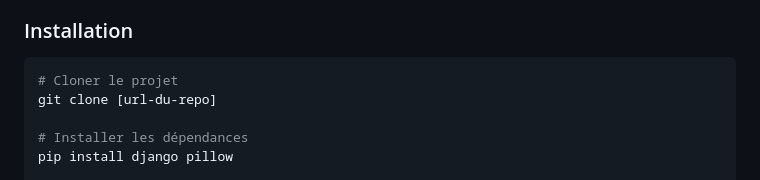
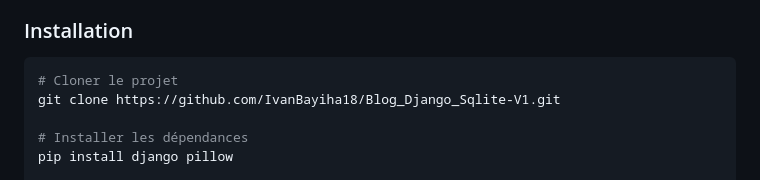
Before and after one commit to IvanBayiha18/Blog_Django_Sqlite, a Markdown page: README.md, the part around the change. GitHub-like rendering.

````diff
--- a/README.md
+++ b/README.md
@@ -89,7 +89,7 @@ on_delete=models.SET_NULL   # Mise à NULL
 ### Installation
 ```bash
 # Cloner le projet
-git clone [url-du-repo]
+git clone https://github.com/IvanBayiha18/Blog_Django_Sqlite-V1.git
 
 # Installer les dépendances
 pip install django pillow
````
